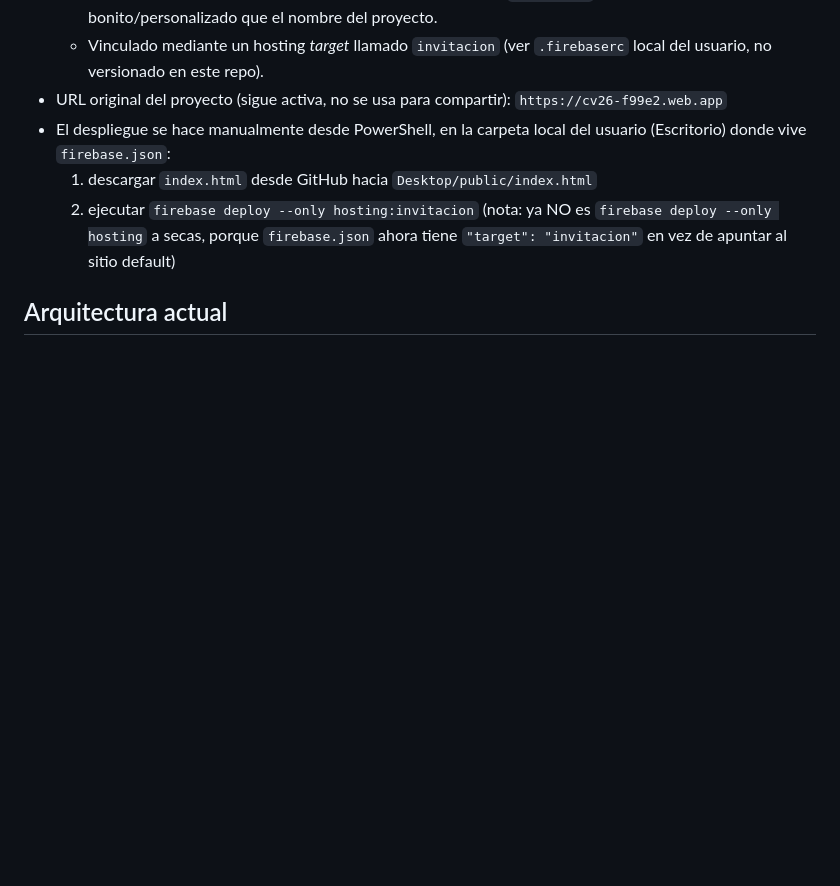
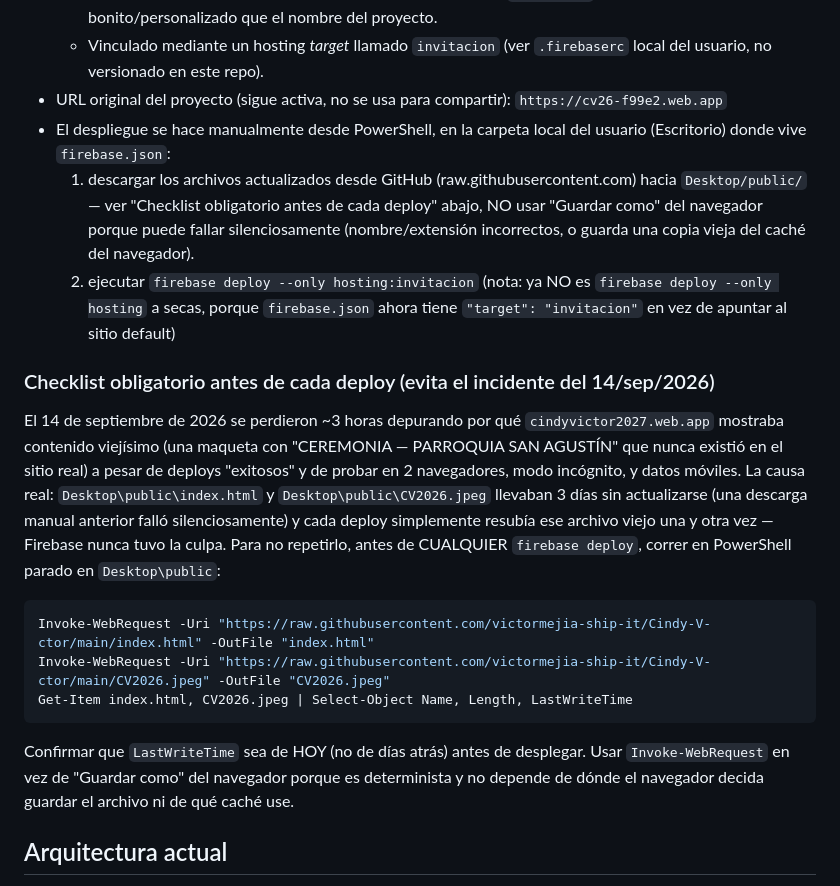
Before and after one commit to victormejia-ship-it/Cindy-V-ctor, a Markdown page: CLAUDE_HANDOFF.md, the part around the change. Rendered like a GitHub page; blank space fills up the shorter version.

Commit message:
Documenta el incidente de deploy con archivos locales desactualizados
La causa raiz de que cindyvictor2027.web.app mostrara contenido
antiguo no era cache ni Firebase: el index.html y CV2026.jpeg locales
en Desktop/public llevaban dias sin actualizarse. Agrega un checklist
con Invoke-WebRequest para verificar la fecha de los archivos antes
de cada deploy.

Co-Authored-By: Claude Sonnet 5 <noreply@anthropic.com>
Claude-Session: https://claude.ai/code/session_01LXk1NPqG84Fceg3vgMHXww

````diff
--- a/CLAUDE_HANDOFF.md
+++ b/CLAUDE_HANDOFF.md
@@ -16,8 +16,19 @@ Continuar el desarrollo y publicación de la invitación digital de boda de **Ci
   - Vinculado mediante un hosting *target* llamado `invitacion` (ver `.firebaserc` local del usuario, no versionado en este repo).
 - URL original del proyecto (sigue activa, no se usa para compartir): `https://cv26-f99e2.web.app`
 - El despliegue se hace manualmente desde PowerShell, en la carpeta local del usuario (Escritorio) donde vive `firebase.json`:
-  1. descargar `index.html` desde GitHub hacia `Desktop/public/index.html`
+  1. descargar los archivos actualizados desde GitHub (raw.githubusercontent.com) hacia `Desktop/public/` — ver "Checklist obligatorio antes de cada deploy" abajo, NO usar "Guardar como" del navegador porque puede fallar silenciosamente (nombre/extensión incorrectos, o guarda una copia vieja del caché del navegador).
   2. ejecutar `firebase deploy --only hosting:invitacion` (nota: ya NO es `firebase deploy --only hosting` a secas, porque `firebase.json` ahora tiene `"target": "invitacion"` en vez de apuntar al sitio default)
+
+### Checklist obligatorio antes de cada deploy (evita el incidente del 14/sep/2026)
+El 14 de septiembre de 2026 se perdieron ~3 horas depurando por qué `cindyvictor2027.web.app` mostraba contenido viejísimo (una maqueta con "CEREMONIA — PARROQUIA SAN AGUSTÍN" que nunca existió en el sitio real) a pesar de deploys "exitosos" y de probar en 2 navegadores, modo incógnito, y datos móviles. La causa real: `Desktop\public\index.html` y `Desktop\public\CV2026.jpeg` llevaban 3 días sin actualizarse (una descarga manual anterior falló silenciosamente) y cada deploy simplemente resubía ese archivo viejo una y otra vez — Firebase nunca tuvo la culpa. Para no repetirlo, antes de CUALQUIER `firebase deploy`, correr en PowerShell parado en `Desktop\public`:
+
+```powershell
+Invoke-WebRequest -Uri "https://raw.githubusercontent.com/victormejia-ship-it/Cindy-V-ctor/main/index.html" -OutFile "index.html"
+Invoke-WebRequest -Uri "https://raw.githubusercontent.com/victormejia-ship-it/Cindy-V-ctor/main/CV2026.jpeg" -OutFile "CV2026.jpeg"
+Get-Item index.html, CV2026.jpeg | Select-Object Name, Length, LastWriteTime
+```
+
+Confirmar que `LastWriteTime` sea de HOY (no de días atrás) antes de desplegar. Usar `Invoke-WebRequest` en vez de "Guardar como" del navegador porque es determinista y no depende de dónde el navegador decida guardar el archivo ni de qué caché use.
 
 ## Arquitectura actual
 - Frontend: HTML/CSS/JS estático.
````
